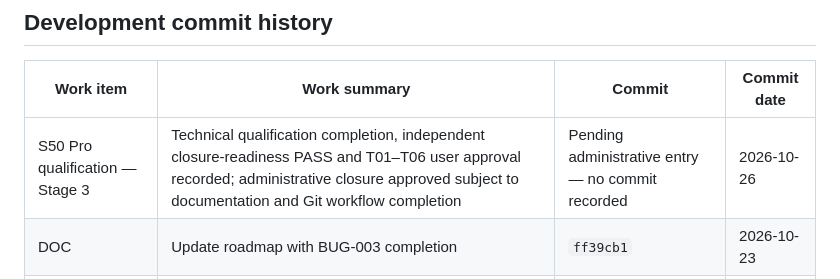
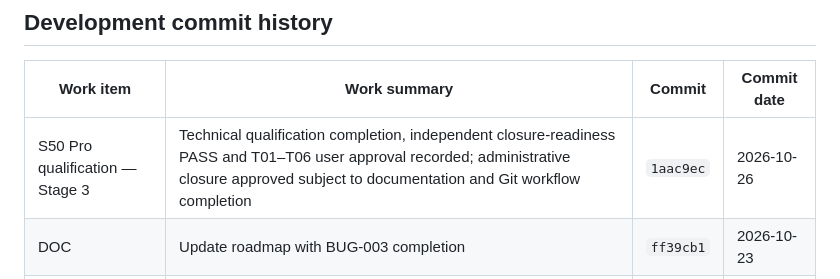
Before and after one commit to cidermark/seestar-toolkit, a Markdown page: docs/development/CHANGELOG.md, the part around the change. GitHub-like rendering.

Commit message:
docs: record S50 Pro Stage 3 closure commit

```diff
--- a/docs/development/CHANGELOG.md
+++ b/docs/development/CHANGELOG.md
@@ -12,7 +12,7 @@ The original Stages 1–9 refer to the v1.1.0 development programme; the later S
 
 | Work item | Work summary | Commit | Commit date |
 |---|---|---|---|
-| S50 Pro qualification — Stage 3 | Technical qualification completion, independent closure-readiness PASS and T01–T06 user approval recorded; administrative closure approved subject to documentation and Git workflow completion | Pending administrative entry — no commit recorded | 2026-10-26 |
+| S50 Pro qualification — Stage 3 | Technical qualification completion, independent closure-readiness PASS and T01–T06 user approval recorded; administrative closure approved subject to documentation and Git workflow completion | `1aac9ec` | 2026-10-26 |
 | DOC | Update roadmap with BUG-003 completion | `ff39cb1` | 2026-10-23 |
 | BUG-003 | Record BUG-003 closure documentation | `548a632` | 2026-10-21 |
 | BUG-003 | Closure documentation | `548a632` | 2026-10-21 |
```
